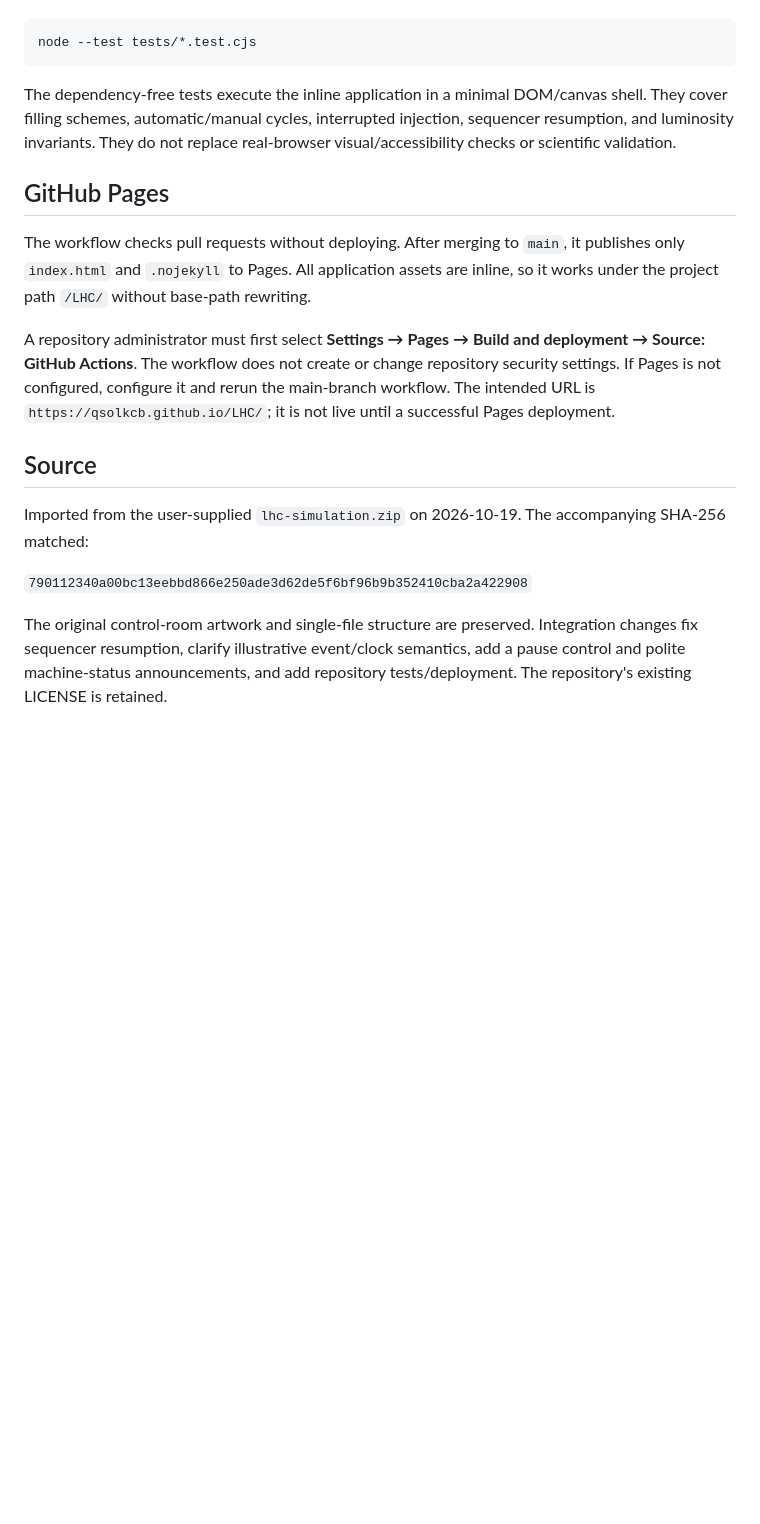
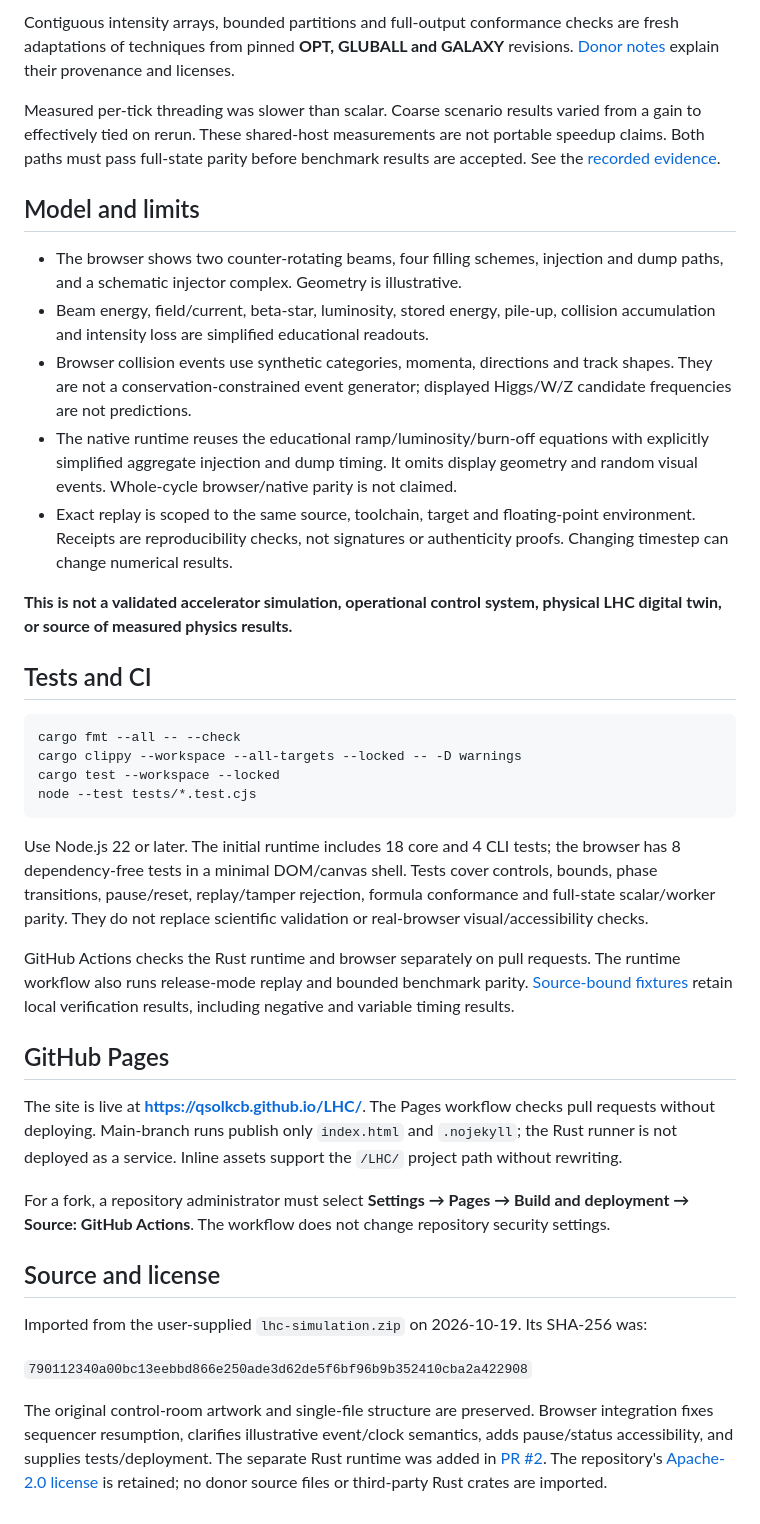
Before and after one commit to QSOLKCB/LHC, a Markdown page: README.md, the part around one of its changes. Drawn GitHub-style; blank space fills up the shorter version.

````diff
--- a/README.md
+++ b/README.md
@@ -58,31 +81,72 @@ With Node.js 22 or later, run:
+Contiguous intensity arrays, bounded partitions and full-output conformance checks
+are fresh adaptations of techniques from pinned **OPT, GLUBALL and GALAXY**
+revisions. [Donor notes](docs/DONOR-NOTES.md) explain their provenance and licenses.
+
+Measured per-tick threading was slower than scalar. Coarse scenario results varied
+from a gain to effectively tied on rerun. These shared-host measurements are not
+portable speedup claims. Both paths must pass full-state parity before benchmark
+results are accepted. See the [recorded evidence](tests/fixtures/cpu-v1/verification.json).
+
+## Model and limits
+
+- The browser shows two counter-rotating beams, four filling schemes, injection
+  and dump paths, and a schematic injector complex. Geometry is illustrative.
+- Beam energy, field/current, beta-star, luminosity, stored energy, pile-up,
+  collision accumulation and intensity loss are simplified educational readouts.
+- Browser collision events use synthetic categories, momenta, directions and
+  track shapes. They are not a conservation-constrained event generator; displayed
+  Higgs/W/Z candidate frequencies are not predictions.
+- The native runtime reuses the educational ramp/luminosity/burn-off equations
+  with explicitly simplified aggregate injection and dump timing. It omits
+  display geometry and random visual events. Whole-cycle browser/native parity
+  is not claimed.
+- Exact replay is scoped to the same source, toolchain, target and floating-point
+  environment. Receipts are reproducibility checks, not signatures or authenticity
+  proofs. Changing timestep can change numerical results.
+
+**This is not a validated accelerator simulation, operational control system,
+physical LHC digital twin, or source of measured physics results.**
+
+## Tests and CI
+
+```sh
+cargo fmt --all -- --check
+cargo clippy --workspace --all-targets --locked -- -D warnings
+cargo test --workspace --locked
 node --test tests/*.test.cjs
 ```
 
-The dependency-free tests execute the inline application in a minimal DOM/canvas
-shell. They cover filling schemes, automatic/manual cycles, interrupted injection,
-sequencer resumption, and luminosity invariants. They do not replace real-browser
-visual/accessibility checks or scientific validation.
+Use Node.js 22 or later. The initial runtime includes 18 core and 4 CLI tests;
+the browser has 8 dependency-free tests in a minimal DOM/canvas shell. Tests cover
+controls, bounds, phase transitions, pause/reset, replay/tamper rejection, formula
+conformance and full-state scalar/worker parity. They do not replace scientific
+validation or real-browser visual/accessibility checks.
+
+GitHub Actions checks the Rust runtime and browser separately on pull requests.
+The runtime workflow also runs release-mode replay and bounded benchmark parity.
+[Source-bound fixtures](tests/fixtures/cpu-v1/) retain local verification results,
+including negative and variable timing results.
 
 ## GitHub Pages
 
-The workflow checks pull requests without deploying. After merging to `main`, it
-publishes only `index.html` and `.nojekyll` to Pages. All application assets are
-inline, so it works under the project path `/LHC/` without base-path rewriting.
+The site is live at **https://qsolkcb.github.io/LHC/**. The Pages workflow checks
+pull requests without deploying. Main-branch runs publish only `index.html` and
+`.nojekyll`; the Rust runner is not deployed as a service. Inline assets support
+the `/LHC/` project path without rewriting.
 
-A repository administrator must first select **Settings → Pages → Build and
-deployment → Source: GitHub Actions**. The workflow does not create or change
-repository security settings. If Pages is not configured, configure it and rerun
-the main-branch workflow. The intended URL is `https://qsolkcb.github.io/LHC/`;
-it is not live until a successful Pages deployment.
+For a fork, a repository administrator must select **Settings → Pages → Build and
+deployment → Source: GitHub Actions**. The workflow does not change repository
+security settings.
 
-## Source
+## Source and license
 
-Imported from the user-supplied `lhc-simulation.zip` on 2026-10-19. The accompanying
-SHA-256 matched:
+Imported from the user-supplied `lhc-simulation.zip` on 2026-10-19. Its SHA-256 was:
 
 `790112340a00bc13eebbd866e250ade3d62de5f6bf96b9b352410cba2a422908`
 
 The original control-room artwork and single-file structure are preserved.
-Integration changes fix sequencer resumption, clarify illustrative event/clock
-semantics, add a pause control and polite machine-status announcements, and add
-repository tests/deployment. The repository's existing LICENSE is retained.
+Browser integration fixes sequencer resumption, clarifies illustrative event/clock
+semantics, adds pause/status accessibility, and supplies tests/deployment. The
+separate Rust runtime was added in [PR #2](https://github.com/QSOLKCB/LHC/pull/2).
+The repository's [Apache-2.0 license](LICENSE) is retained; no donor source files
+or third-party Rust crates are imported.
````
Also changed, not shown: other parts of README.md (+57 -34 lines), RELEASE-NOTES.md (added, +102 -0 lines).
